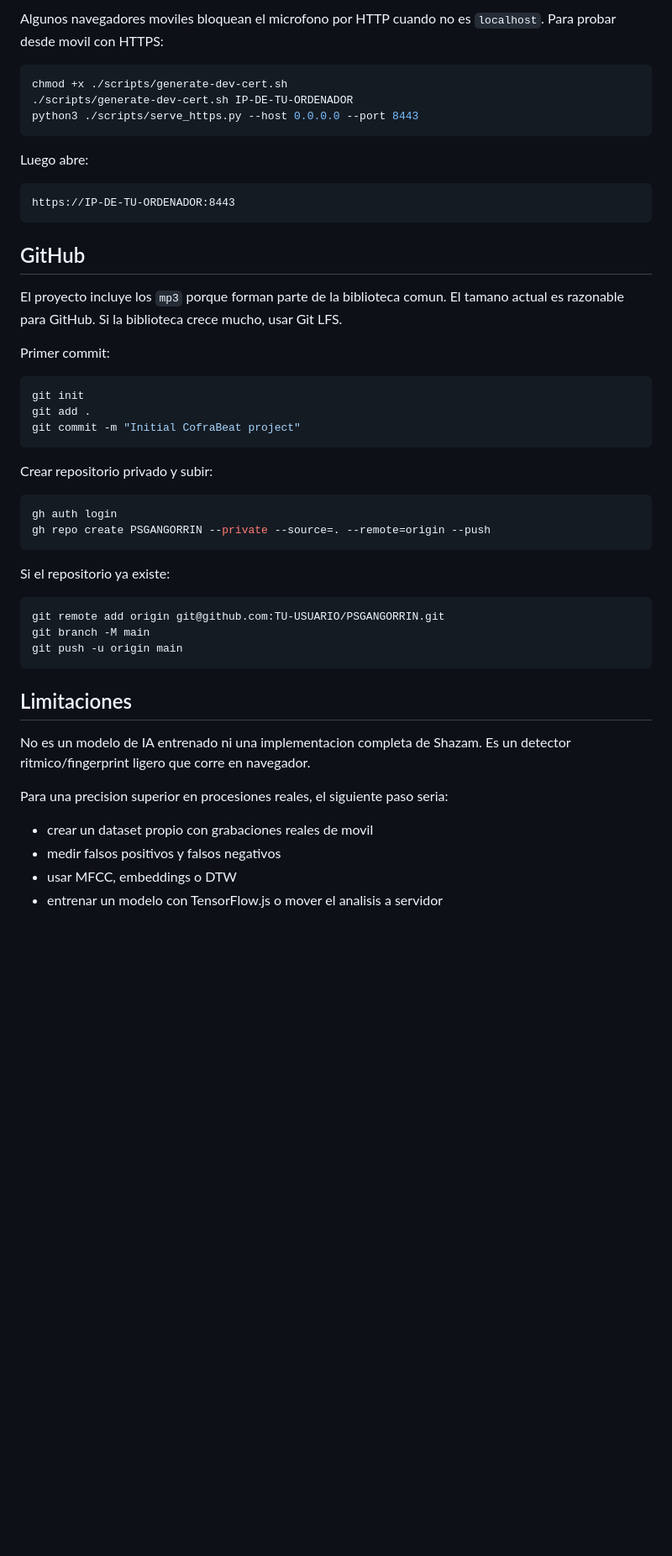
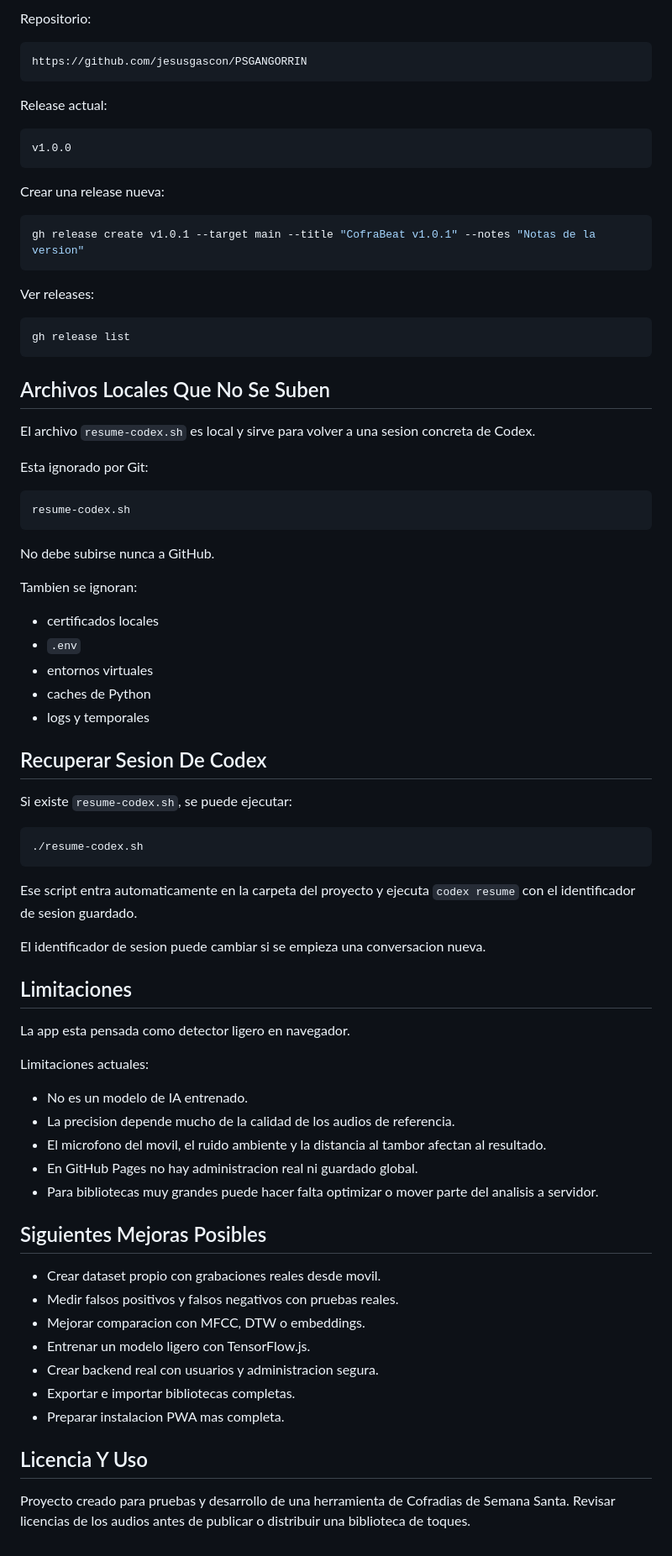
Before and after one commit to jesusgascon/PSGANGORRIN, a Markdown page: README.md, the part around one of its changes. Shown at 84% size. Drawn GitHub-style; blank space fills up the shorter version.

Commit message:
Update project documentation

````diff
--- a/README.md
+++ b/README.md
@@ -171,52 +307,82 @@ python3 -c "from pathlib import Path; css=Path('styles.css').read_text(); print(
 
-Algunos navegadores moviles bloquean el microfono por HTTP cuando no es `localhost`. Para probar desde movil con HTTPS:
+Repositorio:
+
+```text
+https://github.com/jesusgascon/PSGANGORRIN
+```
+
+Release actual:
+
+```text
+v1.0.0
+```
+
+Crear una release nueva:
 
 ```bash
-chmod +x ./scripts/generate-dev-cert.sh
-./scripts/generate-dev-cert.sh IP-DE-TU-ORDENADOR
-python3 ./scripts/serve_https.py --host 0.0.0.0 --port 8443
+gh release create v1.0.1 --target main --title "CofraBeat v1.0.1" --notes "Notas de la version"
 ```
 
-Luego abre:
+Ver releases:
+
+```bash
+gh release list
+```
+
+## Archivos Locales Que No Se Suben
+
+El archivo `resume-codex.sh` es local y sirve para volver a una sesion concreta de Codex.
+
+Esta ignorado por Git:
 
 ```text
-https://IP-DE-TU-ORDENADOR:8443
+resume-codex.sh
 ```
 
-## GitHub
+No debe subirse nunca a GitHub.
 
-El proyecto incluye los `mp3` porque forman parte de la biblioteca comun. El tamano actual es razonable para GitHub. Si la biblioteca crece mucho, usar Git LFS.
+Tambien se ignoran:
 
-Primer commit:
+- certificados locales
+- `.env`
+- entornos virtuales
+- caches de Python
+- logs y temporales
+
+## Recuperar Sesion De Codex
+
+Si existe `resume-codex.sh`, se puede ejecutar:
 
 ```bash
-git init
-git add .
-git commit -m "Initial CofraBeat project"
+./resume-codex.sh
 ```
 
-Crear repositorio privado y subir:
+Ese script entra automaticamente en la carpeta del proyecto y ejecuta `codex resume` con el identificador de sesion guardado.
 
-```bash
-gh auth login
-gh repo create PSGANGORRIN --private --source=. --remote=origin --push
-```
-
-Si el repositorio ya existe:
-
-```bash
-git remote add origin git@github.com:TU-USUARIO/PSGANGORRIN.git
-git branch -M main
-git push -u origin main
-```
+El identificador de sesion puede cambiar si se empieza una conversacion nueva.
 
 ## Limitaciones
 
-No es un modelo de IA entrenado ni una implementacion completa de Shazam. Es un detector ritmico/fingerprint ligero que corre en navegador.
+La app esta pensada como detector ligero en navegador.
 
-Para una precision superior en procesiones reales, el siguiente paso seria:
+Limitaciones actuales:
 
-- crear un dataset propio con grabaciones reales de movil
-- medir falsos positivos y falsos negativos
-- usar MFCC, embeddings o DTW
-- entrenar un modelo con TensorFlow.js o mover el analisis a servidor
+- No es un modelo de IA entrenado.
+- La precision depende mucho de la calidad de los audios de referencia.
+- El microfono del movil, el ruido ambiente y la distancia al tambor afectan al resultado.
+- En GitHub Pages no hay administracion real ni guardado global.
+- Para bibliotecas muy grandes puede hacer falta optimizar o mover parte del analisis a servidor.
+
+## Siguientes Mejoras Posibles
+
+- Crear dataset propio con grabaciones reales desde movil.
+- Medir falsos positivos y falsos negativos con pruebas reales.
+- Mejorar comparacion con MFCC, DTW o embeddings.
+- Entrenar un modelo ligero con TensorFlow.js.
+- Crear backend real con usuarios y administracion segura.
+- Exportar e importar bibliotecas completas.
+- Preparar instalacion PWA mas completa.
+
+## Licencia Y Uso
+
+Proyecto creado para pruebas y desarrollo de una herramienta de Cofradias de Semana Santa. Revisar licencias de los audios antes de publicar o distribuir una biblioteca de toques.
````
Also changed, not shown: other parts of README.md (+227 -91 lines).
